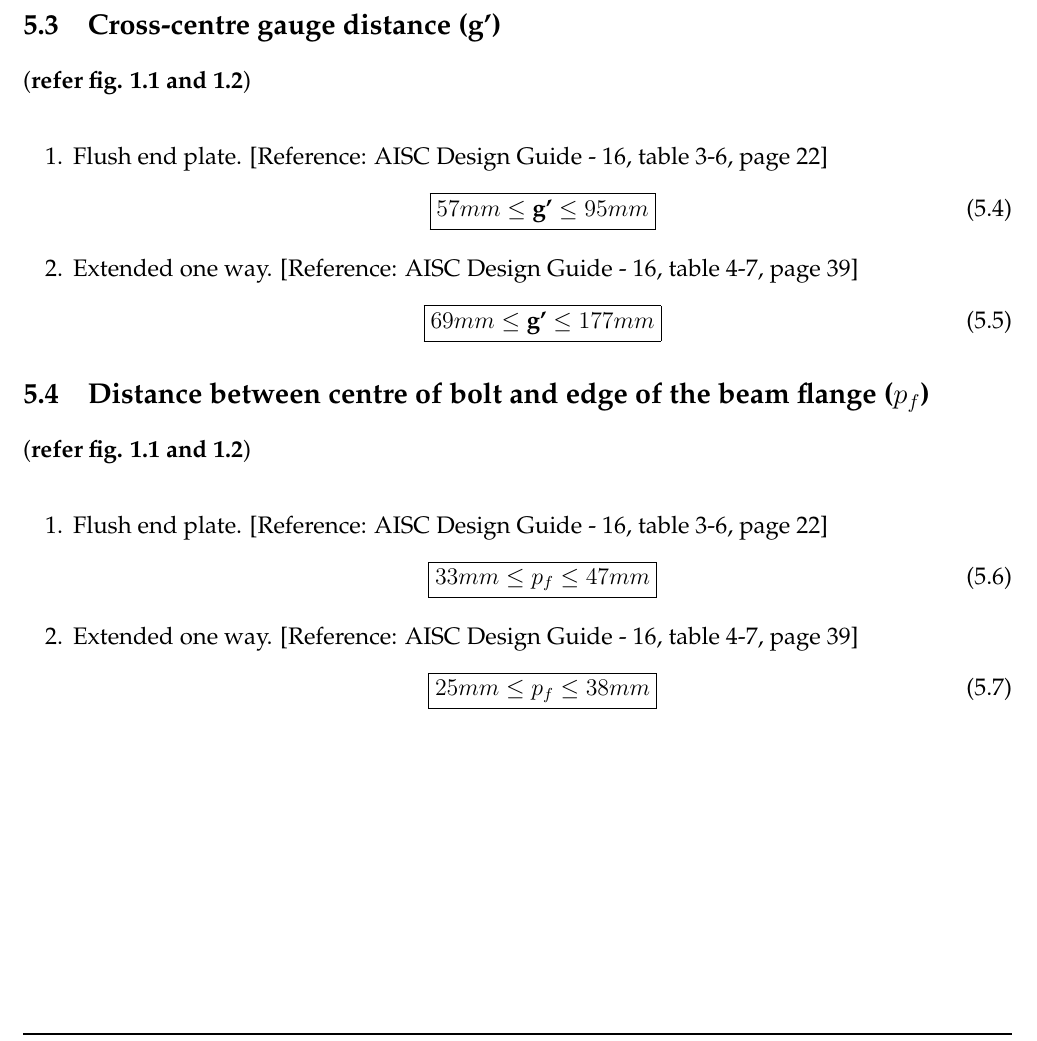
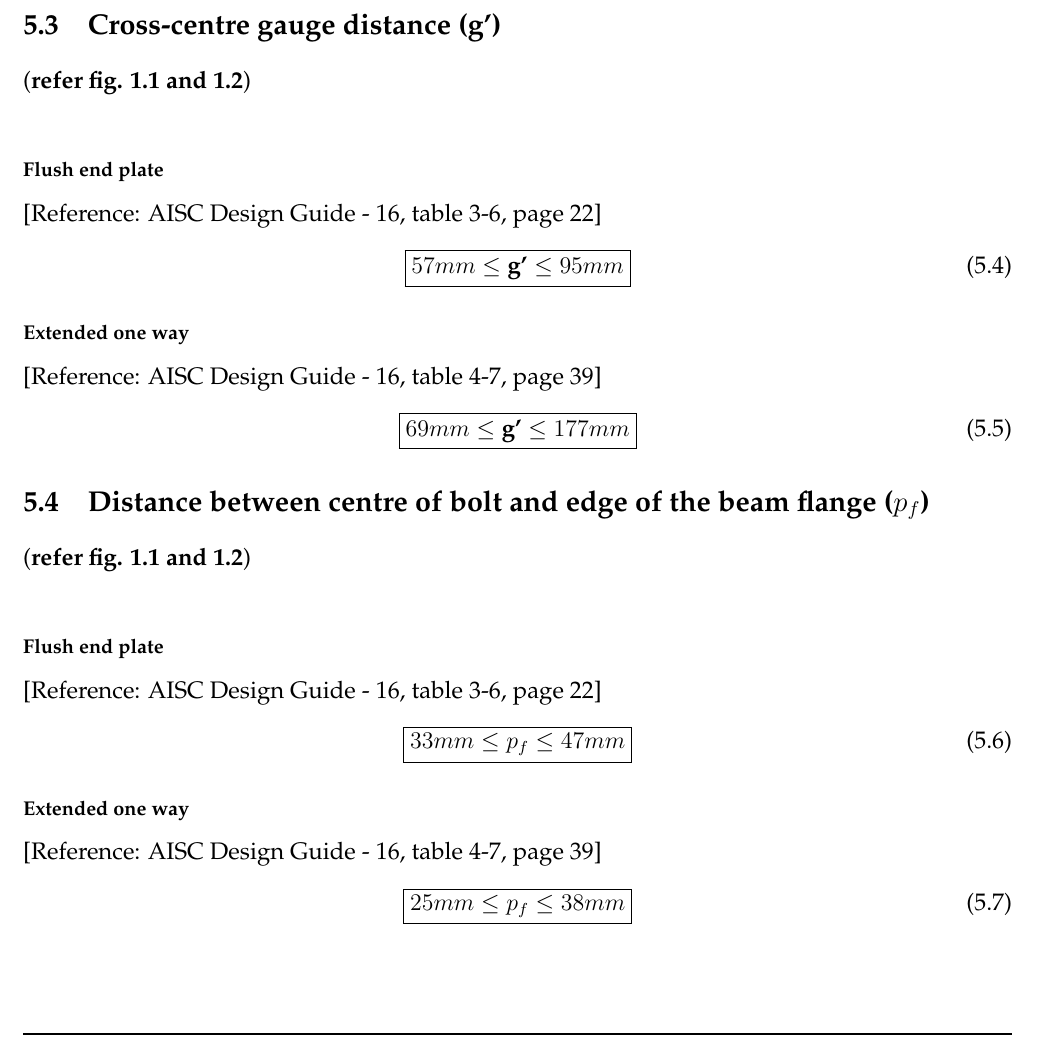
Before and after one commit to ajmalbabums/ddcl_endplate, a LaTeX document (ddcl_bcepmc.tex): part of page 15 of 17, cut so that both start at the same text. Compiled offline with pdfLaTeX.

Commit message:
feat: Add sections

```diff
--- a/ddcl_bcepmc.tex
+++ b/ddcl_bcepmc.tex
@@ -387,28 +387,30 @@ maximum plate width \ge 2(minumum end distace + minimum pitch + 50 mm) + beam we
 \section{Cross-centre gauge distance (g')}
 (\textbf{refer fig. 1.1 and 1.2}) \\
 
-	\begin{enumerate}
-		\item Flush end plate. [Reference: AISC Design Guide - 16, table 3-6, page 22]
+		\subsubsection{Flush end plate}
+		[Reference: AISC Design Guide - 16, table 3-6, page 22]
 		\begin{equation}
 		\boxed{ 57 mm \leq \textbf{g'} \leq 95 mm }
 		\end{equation}
 
-		\item Extended one way. [Reference: AISC Design Guide - 16, table 4-7, page 39]
+		\subsubsection{Extended one way}
+		[Reference: AISC Design Guide - 16, table 4-7, page 39]
 		\begin{equation}
-		\boxed{ 69 mm \leq \textbf{g'} \leq 177 mm }
+			\boxed{ 69 mm \leq \textbf{g'} \leq 177 mm }
 		\end{equation}
-	\end{enumerate}
+
 \section{Distance between centre of bolt and edge of the beam flange ($p_{f}$)}
 
  (\textbf{refer fig. 1.1 and 1.2})\\
 
-					\begin{enumerate}
-						\item Flush end plate. [Reference: AISC Design Guide - 16, table 3-6, page 22]
+					\subsubsection{Flush end plate}
+						[Reference: AISC Design Guide - 16, table 3-6, page 22]
 						\begin{equation}
-						\boxed{ 33 mm \leq p_{f} \leq 47 mm }
+							\boxed{ 33 mm \leq p_{f} \leq 47 mm }
 						\end{equation}
 
-						\item Extended one way. [Reference: AISC Design Guide - 16, table 4-7, page 39]
+						\subsubsection{Extended one way}
+						[Reference: AISC Design Guide - 16, table 4-7, page 39]
 						\begin{equation}
-						\boxed{ 25 mm \leq p_{f} \leq 38 mm }
+							\boxed{ 25 mm \leq p_{f} \leq 38 mm }
 						\end{equation}
```
Also changed, not shown: ddcl_bcepmc.tex (2 more changed lines).
